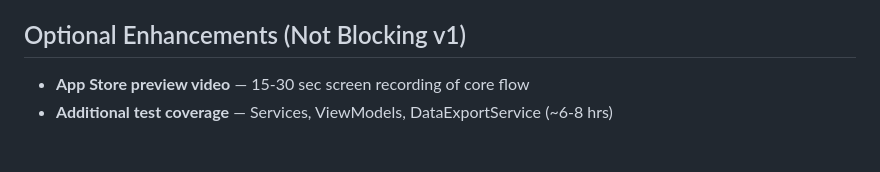
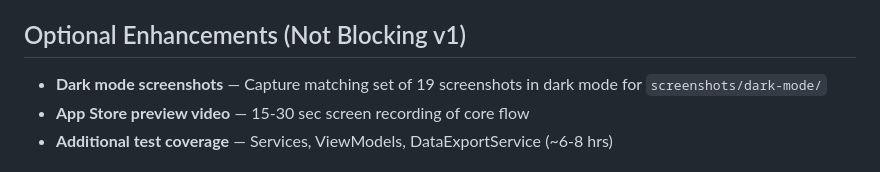
Before and after one commit to Evapotrack/Evapotrack, a Markdown page: docs/Progress.md, the part around the change. Drawn GitHub-style.

Commit message:
Add dark mode screenshots to optional enhancements list
Co-Authored-By: Claude Opus 4.6 <noreply@anthropic.com>

```diff
--- a/docs/Progress.md
+++ b/docs/Progress.md
@@ -241,6 +241,7 @@ Chronological record of Evapotrack's development from initial commit to current
 
 ## Optional Enhancements (Not Blocking v1)
 
+- **Dark mode screenshots** — Capture matching set of 19 screenshots in dark mode for `screenshots/dark-mode/`
 - **App Store preview video** — 15-30 sec screen recording of core flow
 - **Additional test coverage** — Services, ViewModels, DataExportService (~6-8 hrs)
 
```
